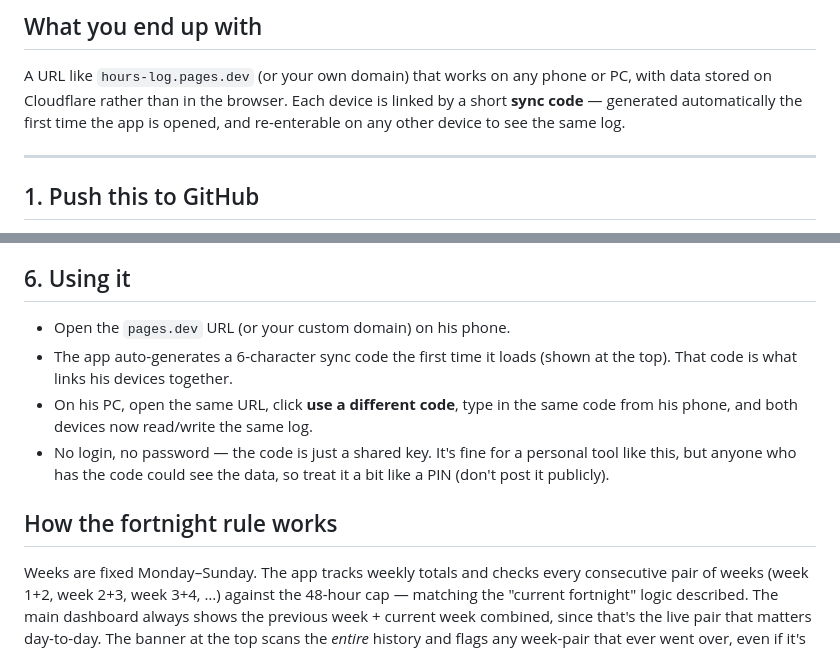
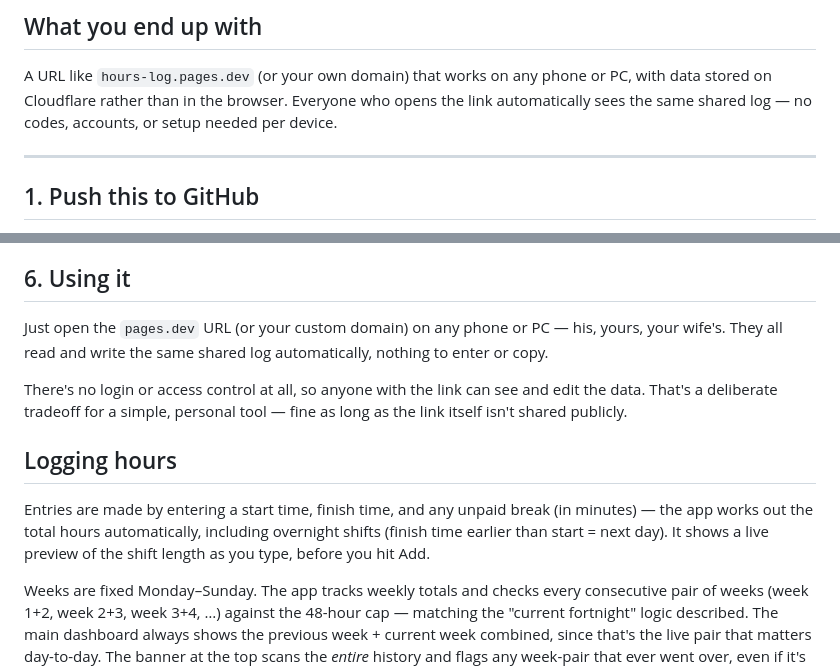
Before and after one commit to polus24/hours-log, a Markdown page: README.md, 2 parts joined by grey strips. GitHub-like rendering.

```diff
--- a/README.md
+++ b/README.md
@@ -8,9 +8,8 @@ namespace. No build step, no framework, nothing to `npm install`.
 
 A URL like `hours-log.pages.dev` (or your own domain) that works on any
 phone or PC, with data stored on Cloudflare rather than in the browser.
-Each device is linked by a short **sync code** — generated automatically
-the first time the app is opened, and re-enterable on any other device
-to see the same log.
+Everyone who opens the link automatically sees the same shared log —
+no codes, accounts, or setup needed per device.
 
 ---
 
@@ -71,16 +70,20 @@ since Cloudflare already controls the DNS.
 
 ## 6. Using it
 
-- Open the `pages.dev` URL (or your custom domain) on his phone.
-- The app auto-generates a 6-character sync code the first time it loads
-  (shown at the top). That code is what links his devices together.
-- On his PC, open the same URL, click **use a different code**, type in
-  the same code from his phone, and both devices now read/write the same log.
-- No login, no password — the code is just a shared key. It's fine for a
-  personal tool like this, but anyone who has the code could see the data,
-  so treat it a bit like a PIN (don't post it publicly).
+Just open the `pages.dev` URL (or your custom domain) on any phone or PC —
+his, yours, your wife's. They all read and write the same shared log
+automatically, nothing to enter or copy.
 
-## How the fortnight rule works
+There's no login or access control at all, so anyone with the link can
+see and edit the data. That's a deliberate tradeoff for a simple, personal
+tool — fine as long as the link itself isn't shared publicly.
+
+## Logging hours
+
+Entries are made by entering a start time, finish time, and any unpaid
+break (in minutes) — the app works out the total hours automatically,
+including overnight shifts (finish time earlier than start = next day).
+It shows a live preview of the shift length as you type, before you hit Add.
 
 Weeks are fixed Monday–Sunday. The app tracks weekly totals and checks
 every consecutive pair of weeks (week 1+2, week 2+3, week 3+4, …) against
```
